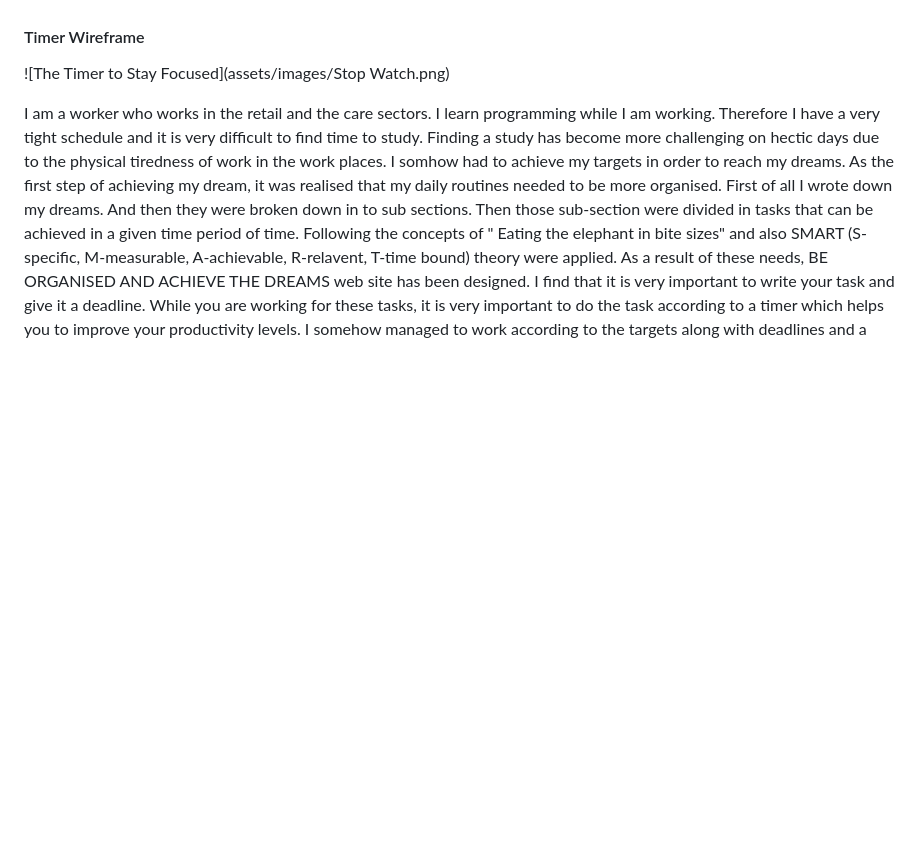
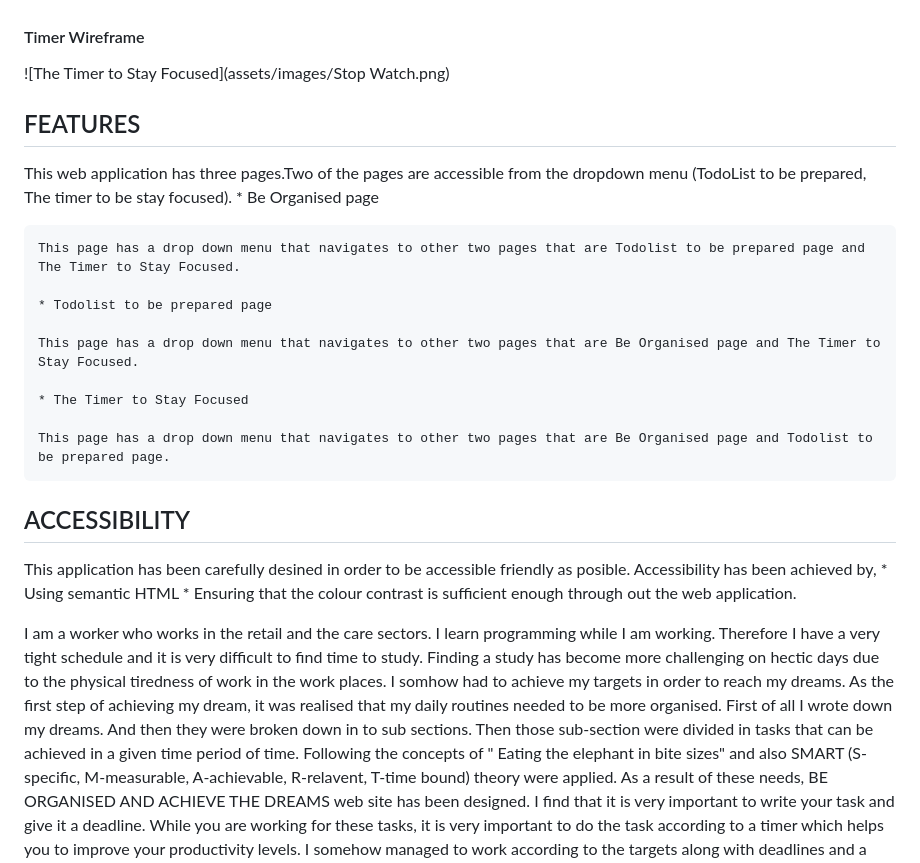
Before and after one commit to Mark-Assessment/p-ukwatta-be-organised-m2-2, a Markdown page: README.md, the part around the change. Rendered like a GitHub page; blank space fills up the shorter version.

```diff
--- a/README.md
+++ b/README.md
@@ -88,6 +88,34 @@ Wireframes were created for mobile, tablet and desktop.
 #### Timer Wireframe
 ![The Timer to Stay Focused](assets/images/Stop Watch.png)
 
+## FEATURES
+
+This web application has three pages.Two of the pages are accessible from the dropdown menu (TodoList to be prepared, The timer to be stay focused).
+    * Be Organised page
+
+    This page has a drop down menu that navigates to other two pages that are Todolist to be prepared page and The Timer to Stay Focused.
+
+    * Todolist to be prepared page
+
+    This page has a drop down menu that navigates to other two pages that are Be Organised page and The Timer to Stay Focused.
+
+    * The Timer to Stay Focused
+
+    This page has a drop down menu that navigates to other two pages that are Be Organised page and Todolist to be prepared page.
+
+
+## ACCESSIBILITY
+
+This application has been carefully desined in order to be accessible friendly as posible. Accessibility has been achieved by,
+     * Using semantic HTML
+     * Ensuring that the colour contrast is sufficient enough through out the web application.
+
+
+
+
+
+
+
 
 I am a worker who works in the retail and the care sectors. I learn programming while I am working. Therefore I have a very tight schedule and it is very difficult to find time to study. Finding a study has become more challenging on hectic days due to the physical tiredness of work in the work places.
 I somhow had to achieve my targets in order to reach my dreams. As the first step of achieving my dream, it was realised that my daily routines needed to be more organised. First of all I wrote down my dreams. And then they were broken down in to sub sections. Then those sub-section were divided in tasks that can be achieved in a given time period of time. Following the concepts of " Eating the elephant in bite sizes" and also SMART (S-specific, M-measurable, A-achievable, R-relavent, T-time bound) theory were applied.
```
